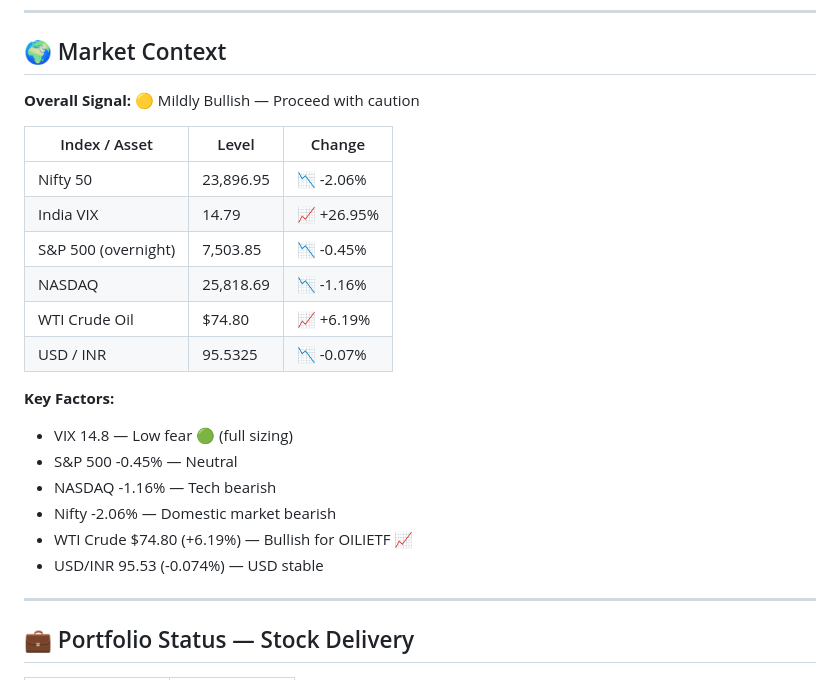
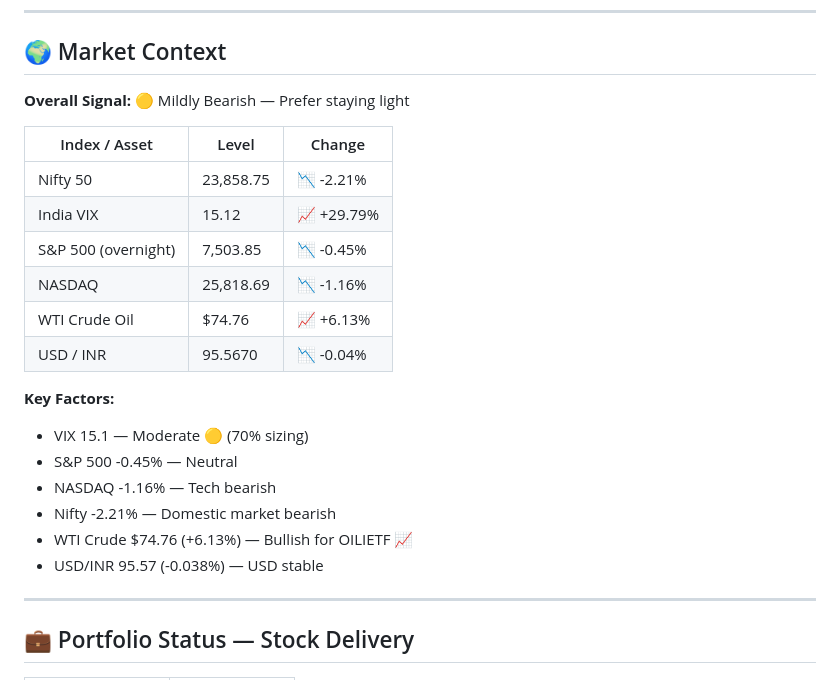
Before and after one commit to Adityak2002/trading-advisor, a Markdown page: reports/stock_report.md, the part around one of its changes. GitHub-like rendering.

```diff
--- a/reports/stock_report.md
+++ b/reports/stock_report.md
@@ -5,24 +5,24 @@
 ---
 ## 🌍 Market Context
 
-**Overall Signal:** 🟡 Mildly Bullish — Proceed with caution
+**Overall Signal:** 🟡 Mildly Bearish — Prefer staying light
 
 | Index / Asset | Level | Change |
 |---------------|-------|--------|
-| Nifty 50 | 23,896.95 | 📉 -2.06% |
-| India VIX | 14.79 | 📈 +26.95% |
+| Nifty 50 | 23,858.75 | 📉 -2.21% |
+| India VIX | 15.12 | 📈 +29.79% |
 | S&P 500 (overnight) | 7,503.85 | 📉 -0.45% |
 | NASDAQ | 25,818.69 | 📉 -1.16% |
-| WTI Crude Oil | $74.80 | 📈 +6.19% |
-| USD / INR | 95.5325 | 📉 -0.07% |
+| WTI Crude Oil | $74.76 | 📈 +6.13% |
+| USD / INR | 95.5670 | 📉 -0.04% |
 
 **Key Factors:**
-- VIX 14.8 — Low fear 🟢 (full sizing)
+- VIX 15.1 — Moderate 🟡 (70% sizing)
 - S&P 500 -0.45% — Neutral
 - NASDAQ -1.16% — Tech bearish
-- Nifty -2.06% — Domestic market bearish
-- WTI Crude $74.80 (+6.19%) — Bullish for OILIETF 📈
-- USD/INR 95.53 (-0.074%) — USD stable
+- Nifty -2.21% — Domestic market bearish
+- WTI Crude $74.76 (+6.13%) — Bullish for OILIETF 📈
+- USD/INR 95.57 (-0.038%) — USD stable
 
 ---
 ## 💼 Portfolio Status — Stock Delivery
```
Also changed, not shown: other parts of reports/stock_report.md (+36 -34 lines).
